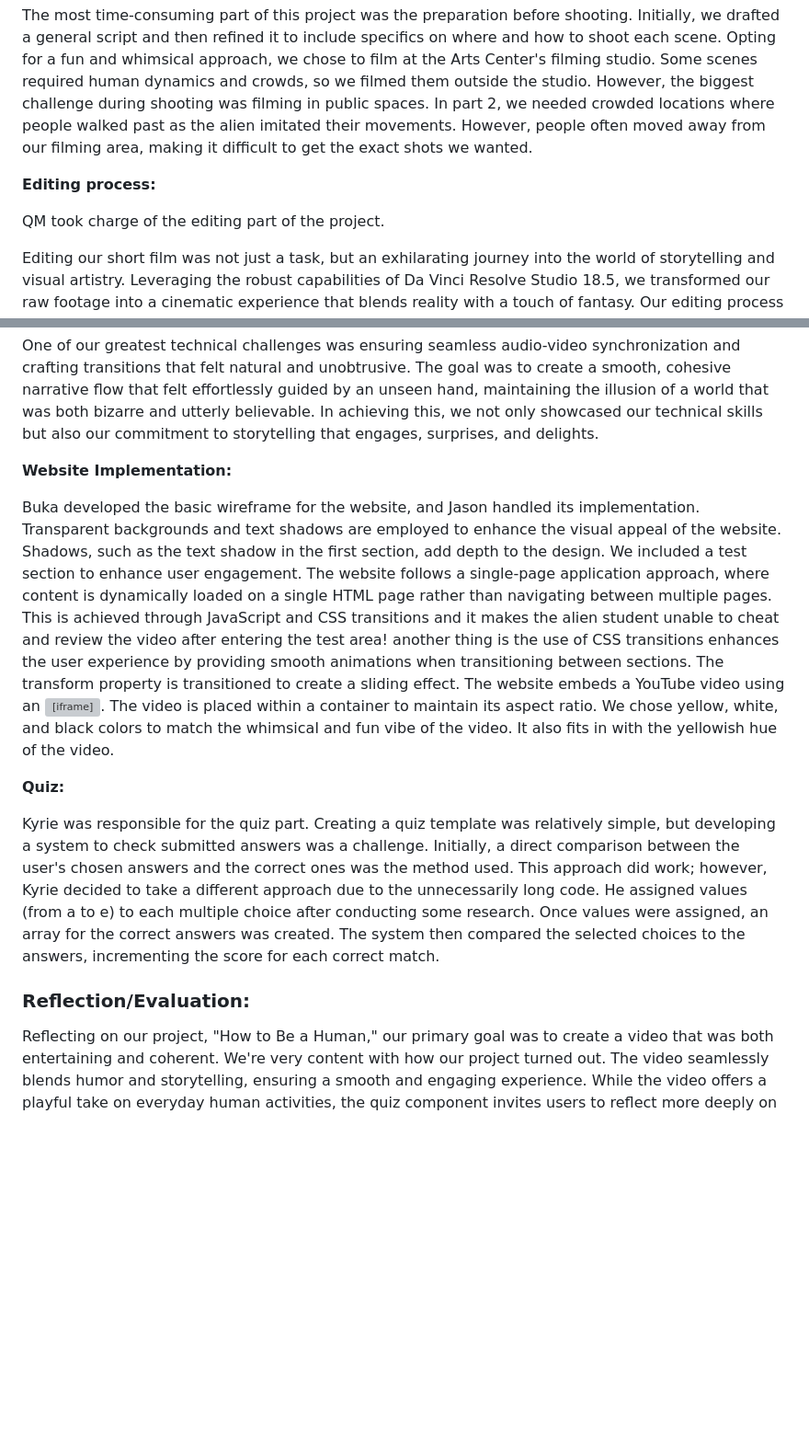
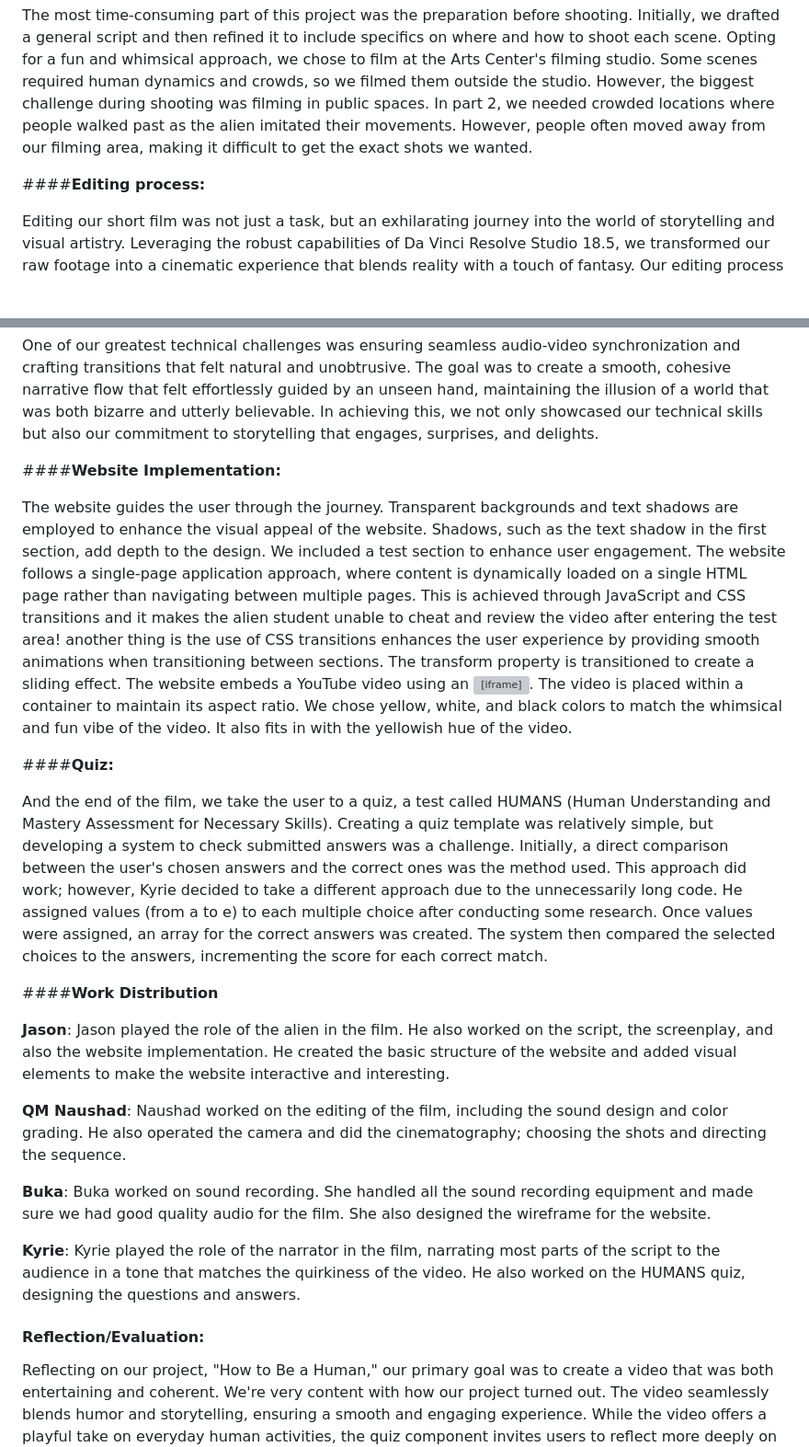
Before and after one commit to fhgggtyf/HOW-Video, a Markdown page: README.md, 2 parts joined by grey strips. Shown: that part at 92% size. Drawn GitHub-style; blank space fills up the shorter version; grey boxes are pictures that could not be loaded.

```diff
--- a/README.md
+++ b/README.md
@@ -12,9 +12,7 @@ Our goal was to create a fun and cinematic video, drawing inspiration from Wes A
 
 The most time-consuming part of this project was the preparation before shooting. Initially, we drafted a general script and then refined it to include specifics on where and how to shoot each scene. Opting for a fun and whimsical approach, we chose to film at the Arts Center's filming studio. Some scenes required human dynamics and crowds, so we filmed them outside the studio. However, the biggest challenge during shooting was filming in public spaces. In part 2, we needed crowded locations where people walked past as the alien imitated their movements. However, people often moved away from our filming area, making it difficult to get the exact shots we wanted.
 
-**Editing process:**
-
-QM took charge of the editing part of the project.
+####**Editing process:**
 
 Editing our short film was not just a task, but an exhilarating journey into the world of storytelling and visual artistry. Leveraging the robust capabilities of Da Vinci Resolve Studio 18.5, we transformed our raw footage into a cinematic experience that blends reality with a touch of fantasy. Our editing process was meticulously designed to elicit specific emotions, aiming to transport our audience into a dreamlike, almost surreal realm. The vivid color grading, characterized by high contrast and saturation, immediately draws viewers into this otherworldly ambiance, setting the tone for the entire film.
 
@@ -26,14 +24,24 @@ Our visual storytelling was punctuated with intentional, awkward zooms on charac
 
 One of our greatest technical challenges was ensuring seamless audio-video synchronization and crafting transitions that felt natural and unobtrusive. The goal was to create a smooth, cohesive narrative flow that felt effortlessly guided by an unseen hand, maintaining the illusion of a world that was both bizarre and utterly believable. In achieving this, we not only showcased our technical skills but also our commitment to storytelling that engages, surprises, and delights.
 
-**Website Implementation:**
+####**Website Implementation:**
 
-Buka developed the basic wireframe for the website, and Jason handled its implementation. Transparent backgrounds and text shadows are employed to enhance the visual appeal of the website. Shadows, such as the text shadow in the first section, add depth to the design. We included a test section to enhance user engagement. The website follows a single-page application approach, where content is dynamically loaded on a single HTML page rather than navigating between multiple pages. This is achieved through JavaScript and CSS transitions and it makes the alien student unable to cheat and review the video after entering the test area! another thing is the use of CSS transitions enhances the user experience by providing smooth animations when transitioning between sections. The transform property is transitioned to create a sliding effect. The website embeds a YouTube video using an <iframe>. The video is placed within a container to maintain its aspect ratio. We chose yellow, white, and black colors to match the whimsical and fun vibe of the video. It also fits in with the yellowish hue of the video.
+The website guides the user through the journey. Transparent backgrounds and text shadows are employed to enhance the visual appeal of the website. Shadows, such as the text shadow in the first section, add depth to the design. We included a test section to enhance user engagement. The website follows a single-page application approach, where content is dynamically loaded on a single HTML page rather than navigating between multiple pages. This is achieved through JavaScript and CSS transitions and it makes the alien student unable to cheat and review the video after entering the test area! another thing is the use of CSS transitions enhances the user experience by providing smooth animations when transitioning between sections. The transform property is transitioned to create a sliding effect. The website embeds a YouTube video using an <iframe>. The video is placed within a container to maintain its aspect ratio. We chose yellow, white, and black colors to match the whimsical and fun vibe of the video. It also fits in with the yellowish hue of the video.
 
-**Quiz:**
+####**Quiz:**
 
-Kyrie was responsible for the quiz part. Creating a quiz template was relatively simple, but developing a system to check submitted answers was a challenge. Initially, a direct comparison between the user's chosen answers and the correct ones was the method used. This approach did work; however, Kyrie decided to take a different approach due to the unnecessarily long code. He assigned values (from a to e) to each multiple choice after conducting some research. Once values were assigned, an array for the correct answers was created. The system then compared the selected choices to the answers, incrementing the score for each correct match.
+And the end of the film, we take the user to a quiz, a test called HUMANS (Human Understanding and Mastery Assessment for Necessary Skills). Creating a quiz template was relatively simple, but developing a system to check submitted answers was a challenge. Initially, a direct comparison between the user's chosen answers and the correct ones was the method used. This approach did work; however, Kyrie decided to take a different approach due to the unnecessarily long code. He assigned values (from a to e) to each multiple choice after conducting some research. Once values were assigned, an array for the correct answers was created. The system then compared the selected choices to the answers, incrementing the score for each correct match.
 
-### **Reflection/Evaluation:**
+####**Work Distribution**
+
+**Jason**: Jason played the role of the alien in the film. He also worked on the script, the screenplay, and also the website implementation. He created the basic structure of the website and added visual elements to make the website interactive and interesting.
+
+**QM Naushad**: Naushad worked on the editing of the film, including the sound design and color grading. He also operated the camera and did the cinematography; choosing the shots and directing the sequence.
+
+**Buka**: Buka worked on sound recording. She handled all the sound recording equipment and made sure we had good quality audio for the film. She also designed the wireframe for the website.
+
+**Kyrie**: Kyrie played the role of the narrator in the film, narrating most parts of the script to the audience in a tone that matches the quirkiness of the video. He also worked on the HUMANS quiz, designing the questions and answers.
+
+#### **Reflection/Evaluation:**
 
 Reflecting on our project, "How to Be a Human," our primary goal was to create a video that was both entertaining and coherent. We're very content with how our project turned out. The video seamlessly blends humor and storytelling, ensuring a smooth and engaging experience. While the video offers a playful take on everyday human activities, the quiz component invites users to reflect more deeply on what it means to be human. It's this combination that allows users to engage in a fun exploration of humanity while also prompting introspection about the essence of being human. The journey from concept to execution was a collaborative effort that paid off. As a team, we strived for this balance, working diligently to infuse each scene with both laughter and coherence. It wasn't always easy, but seeing the final result makes the effort worthwhile. Some videos weren’t on point as we were new to working with the camera, but the editing and the cuts really made the raw video so much better than the original version. And our quiz does pretty well on prompting users to reflect on humanity, too.
```
Also changed, not shown: other parts of README.md (+1 -1 lines).
